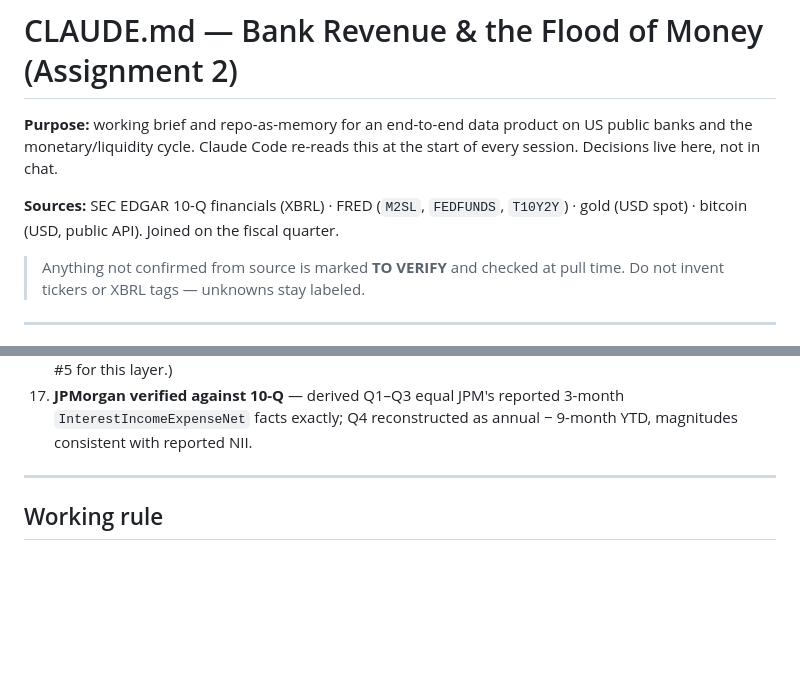
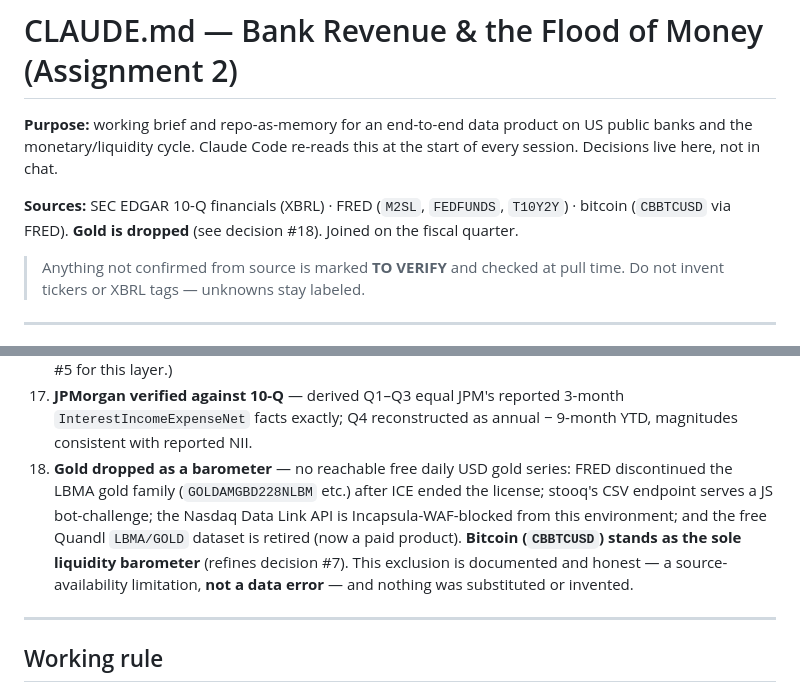
Before and after one commit to emanuelmedinap/bitcoin-liquidity-barometer, a Markdown page: CLAUDE.md, 2 parts joined by grey strips. Drawn GitHub-style; blank space fills up the shorter version.

Commit message:
docs: drop gold as barometer (no reachable free source); bitcoin sole barometer (#4)
Co-authored-by: Claude Opus 4.8 (1M context) <noreply@anthropic.com>

```diff
--- a/CLAUDE.md
+++ b/CLAUDE.md
@@ -2,7 +2,7 @@
 
 **Purpose:** working brief and repo-as-memory for an end-to-end data product on US public banks and the monetary/liquidity cycle. Claude Code re-reads this at the start of every session. Decisions live here, not in chat.
 
-**Sources:** SEC EDGAR 10-Q financials (XBRL) · FRED (`M2SL`, `FEDFUNDS`, `T10Y2Y`) · gold (USD spot) · bitcoin (USD, public API). Joined on the fiscal quarter.
+**Sources:** SEC EDGAR 10-Q financials (XBRL) · FRED (`M2SL`, `FEDFUNDS`, `T10Y2Y`) · bitcoin (`CBBTCUSD` via FRED). **Gold is dropped** (see decision #18). Joined on the fiscal quarter.
 
 > Anything not confirmed from source is marked **TO VERIFY** and checked at pull time. Do not invent tickers or XBRL tags — unknowns stay labeled.
 
@@ -65,6 +65,7 @@ Does **system liquidity** — M2, policy rates, and the yield-curve slope — dr
 15. **Per-bank fiscal-year-end** — label `fiscal_year`/`fiscal_quarter` by each bank's detected FYE month, not the calendar month (9 non-December filers: AX/HTB/KRNY/NBN/SMBC = June; CASH/CFFN/TFSL/WAFD = Sept).
 16. **NII layer is a materialized table** (not a view) — the differencing logic can't be a simple view; `banks_clean.nii_quarterly` is rebuilt deterministically from immutable `banks_raw`. (Refines decision #5 for this layer.)
 17. **JPMorgan verified against 10-Q** — derived Q1–Q3 equal JPM's reported 3-month `InterestIncomeExpenseNet` facts exactly; Q4 reconstructed as annual − 9-month YTD, magnitudes consistent with reported NII.
+18. **Gold dropped as a barometer** — no reachable free daily USD gold series: FRED discontinued the LBMA gold family (`GOLDAMGBD228NLBM` etc.) after ICE ended the license; stooq's CSV endpoint serves a JS bot-challenge; the Nasdaq Data Link API is Incapsula-WAF-blocked from this environment; and the free Quandl `LBMA/GOLD` dataset is retired (now a paid product). **Bitcoin (`CBBTCUSD`) stands as the sole liquidity barometer** (refines decision #7). This exclusion is documented and honest — a source-availability limitation, **not a data error** — and nothing was substituted or invented.
 
 ---
 
```
